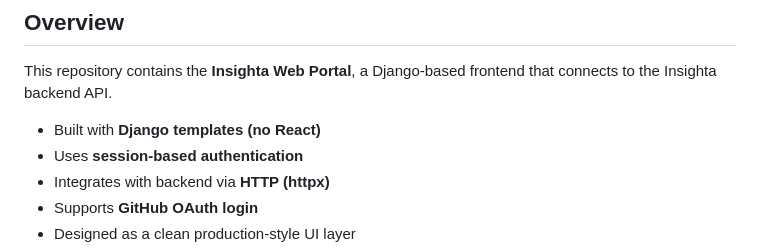
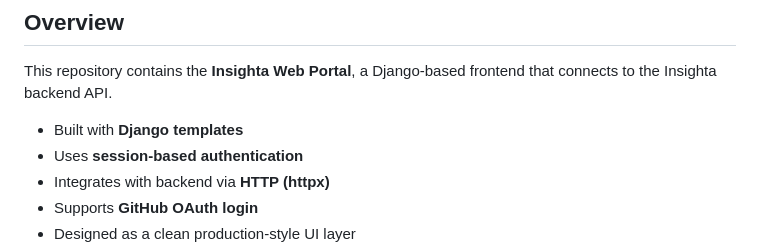
Before and after one commit to abdulrahmontim/profile-intelligence-web, a Markdown page: README.md, the part around the change. GitHub-like rendering.

```diff
--- a/README.md
+++ b/README.md
@@ -5,7 +5,7 @@
 This repository contains the **Insighta Web Portal**, a Django-based
 frontend that connects to the Insighta backend API.
 
--   Built with **Django templates (no React)**
+-   Built with **Django templates**
 -   Uses **session-based authentication**
 -   Integrates with backend via **HTTP (httpx)**
 -   Supports **GitHub OAuth login**
```
